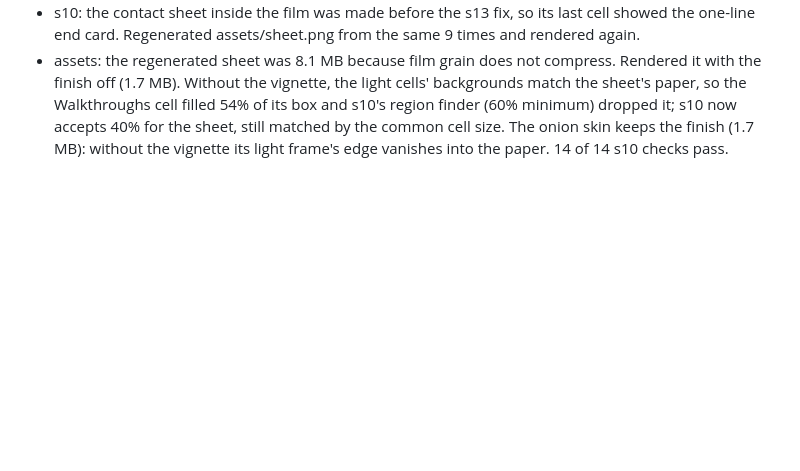
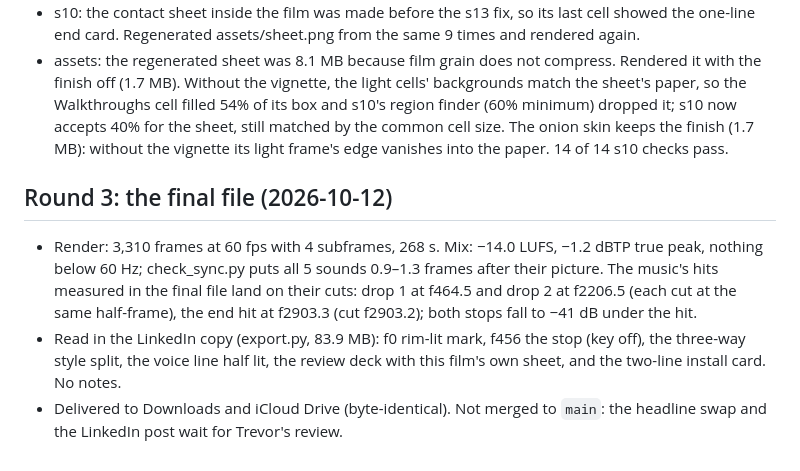
Before and after one commit to tstout729/video-skill, a Markdown page: keynote/log.md, the part around the change. Drawn GitHub-style; blank space fills up the shorter version.

Commit message:
Keynote film: log the final round
Co-Authored-By: Claude Opus 5.5 <noreply@anthropic.com>

```diff
--- a/keynote/log.md
+++ b/keynote/log.md
@@ -25,3 +25,9 @@ The film is cut to the music: frames are 60 fps, a beat is 29.03 frames, a bar 1
 - s13 f3020 on: the end card showed only `/plugin marketplace add tstout729/video-skill`, but the plugin installs in two lines (README.md → Install). The pill now holds both lines (`/plugin install video-skill@video-skill` second); the repo line moved from y 1136 to y 1178. 15 of 15 s13 checks pass.
 - s10: the contact sheet inside the film was made before the s13 fix, so its last cell showed the one-line end card. Regenerated assets/sheet.png from the same 9 times and rendered again.
 - assets: the regenerated sheet was 8.1 MB because film grain does not compress. Rendered it with the finish off (1.7 MB). Without the vignette, the light cells' backgrounds match the sheet's paper, so the Walkthroughs cell filled 54% of its box and s10's region finder (60% minimum) dropped it; s10 now accepts 40% for the sheet, still matched by the common cell size. The onion skin keeps the finish (1.7 MB): without the vignette its light frame's edge vanishes into the paper. 14 of 14 s10 checks pass.
+
+## Round 3: the final file (2026-10-12)
+
+- Render: 3,310 frames at 60 fps with 4 subframes, 268 s. Mix: −14.0 LUFS, −1.2 dBTP true peak, nothing below 60 Hz; check_sync.py puts all 5 sounds 0.9–1.3 frames after their picture. The music's hits measured in the final file land on their cuts: drop 1 at f464.5 and drop 2 at f2206.5 (each cut at the same half-frame), the end hit at f2903.3 (cut f2903.2); both stops fall to −41 dB under the hit.
+- Read in the LinkedIn copy (export.py, 83.9 MB): f0 rim-lit mark, f456 the stop (key off), the three-way style split, the voice line half lit, the review deck with this film's own sheet, and the two-line install card. No notes.
+- Delivered to Downloads and iCloud Drive (byte-identical). Not merged to `main`: the headline swap and the LinkedIn post wait for Trevor's review.
```
